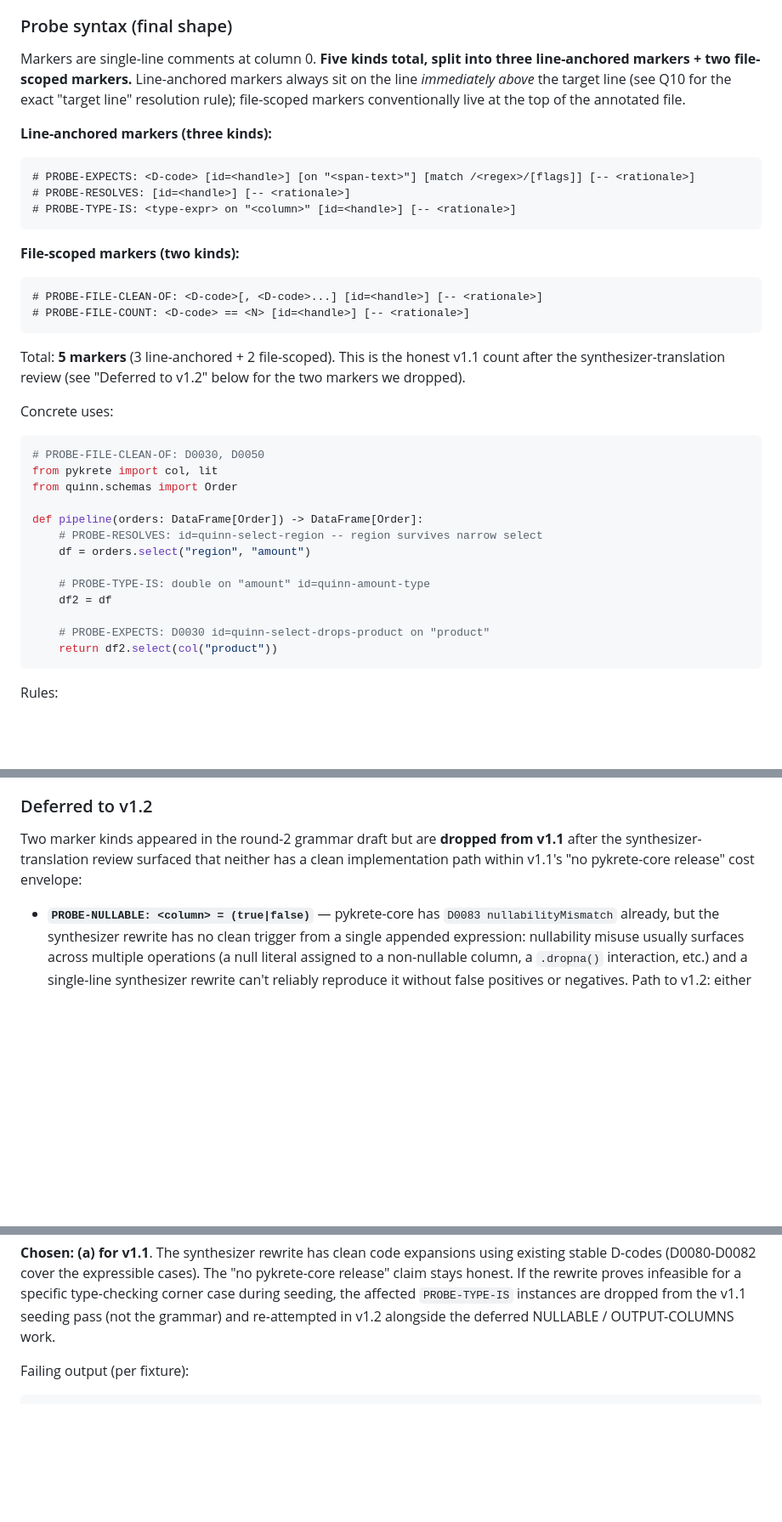
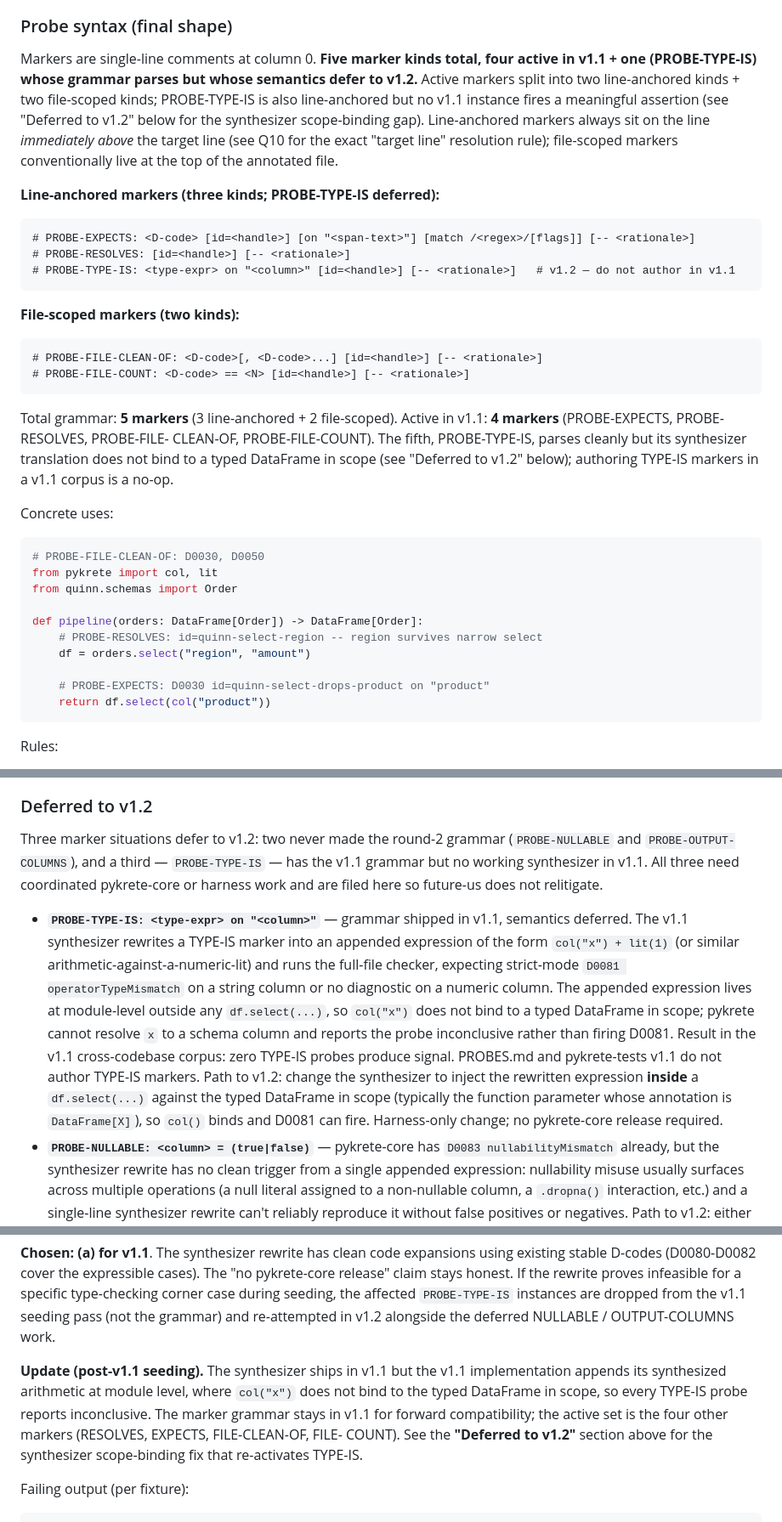
Before and after one commit to amirnaderi93/pykrete, a Markdown page: docs/design/schema-tracking-probes.md, 3 parts joined by grey strips. Shown at 85% size. Drawn GitHub-style; blank space fills up the shorter version.

Commit message:
docs(design/probes): defer PROBE-TYPE-IS to v1.2 (synthesizer scope-binding limit) (#75)
v1.1 ships the PROBE-TYPE-IS grammar but the synthesizer emits its
rewritten `col("x") + lit(1)` expression at module level, outside any
df.select(...). The synthesized col() therefore does not bind to a
typed DataFrame in scope; pykrete cannot resolve `x` to a schema
column and the probe reports inconclusive rather than firing the
intended D0081/D0082/D0080.

The pykrete-tests v1.1 cross-codebase corpus authors zero TYPE-IS
markers as a result; the v1.1 trust claim is restricted to RESOLVES
+ EXPECTS + FILE-CLEAN-OF + FILE-COUNT.

Marker grammar stays in v1.1 for forward compatibility; the spec
now lists PROBE-TYPE-IS in the "Deferred to v1.2" section alongside
NULLABLE and OUTPUT-COLUMNS, with the explicit path forward:
inject the synthesized expression inside a df.select(...) against
the typed DataFrame in scope (typically the function parameter
whose annotation is `DataFrame[X]`). Harness-only change; no
pykrete-core release required.

Companion change: pykrete-tests PR #7 updates scripts/PROBES.md to
remove TYPE-IS authoring guidance from the v1.1 author-facing
surface.

````diff
--- a/docs/design/schema-tracking-probes.md
+++ b/docs/design/schema-tracking-probes.md
@@ -104,19 +104,23 @@ overkill.
 
 ### Probe syntax (final shape)
 
-Markers are single-line comments at column 0. **Five kinds total,
-split into three line-anchored markers + two file-scoped markers.**
+Markers are single-line comments at column 0. **Five marker kinds
+total, four active in v1.1 + one (PROBE-TYPE-IS) whose grammar parses
+but whose semantics defer to v1.2.** Active markers split into two
+line-anchored kinds + two file-scoped kinds; PROBE-TYPE-IS is also
+line-anchored but no v1.1 instance fires a meaningful assertion (see
+"Deferred to v1.2" below for the synthesizer scope-binding gap).
 Line-anchored markers always sit on the line *immediately above* the
 target line (see Q10 for the exact "target line" resolution rule);
 file-scoped markers conventionally live at the top of the annotated
 file.
 
-**Line-anchored markers (three kinds):**
+**Line-anchored markers (three kinds; PROBE-TYPE-IS deferred):**
 
 ```
 # PROBE-EXPECTS: <D-code> [id=<handle>] [on "<span-text>"] [match /<regex>/[flags]] [-- <rationale>]
 # PROBE-RESOLVES: [id=<handle>] [-- <rationale>]
-# PROBE-TYPE-IS: <type-expr> on "<column>" [id=<handle>] [-- <rationale>]
+# PROBE-TYPE-IS: <type-expr> on "<column>" [id=<handle>] [-- <rationale>]   # v1.2 — do not author in v1.1
 ```
 
 **File-scoped markers (two kinds):**
@@ -126,9 +130,12 @@ file.
 # PROBE-FILE-COUNT: <D-code> == <N> [id=<handle>] [-- <rationale>]
 ```
 
-Total: **5 markers** (3 line-anchored + 2 file-scoped). This is the
-honest v1.1 count after the synthesizer-translation review (see
-"Deferred to v1.2" below for the two markers we dropped).
+Total grammar: **5 markers** (3 line-anchored + 2 file-scoped). Active
+in v1.1: **4 markers** (PROBE-EXPECTS, PROBE-RESOLVES, PROBE-FILE-
+CLEAN-OF, PROBE-FILE-COUNT). The fifth, PROBE-TYPE-IS, parses
+cleanly but its synthesizer translation does not bind to a typed
+DataFrame in scope (see "Deferred to v1.2" below); authoring TYPE-IS
+markers in a v1.1 corpus is a no-op.
 
 Concrete uses:
 
@@ -141,11 +148,8 @@ def pipeline(orders: DataFrame[Order]) -> DataFrame[Order]:
     # PROBE-RESOLVES: id=quinn-select-region -- region survives narrow select
     df = orders.select("region", "amount")
 
-    # PROBE-TYPE-IS: double on "amount" id=quinn-amount-type
-    df2 = df
-
     # PROBE-EXPECTS: D0030 id=quinn-select-drops-product on "product"
-    return df2.select(col("product"))
+    return df.select(col("product"))
 ```
 
 Rules:
@@ -218,11 +222,29 @@ Explicitly excluded from the grammar (kept narrow on purpose):
 
 ### Deferred to v1.2
 
-Two marker kinds appeared in the round-2 grammar draft but are **dropped
-from v1.1** after the synthesizer-translation review surfaced that
-neither has a clean implementation path within v1.1's "no pykrete-core
-release" cost envelope:
+Three marker situations defer to v1.2: two never made the round-2
+grammar (`PROBE-NULLABLE` and `PROBE-OUTPUT-COLUMNS`), and a third —
+`PROBE-TYPE-IS` — has the v1.1 grammar but no working synthesizer
+in v1.1. All three need coordinated pykrete-core or harness work and
+are filed here so future-us does not relitigate.
 
+- **`PROBE-TYPE-IS: <type-expr> on "<column>"`** — grammar shipped in
+  v1.1, semantics deferred. The v1.1 synthesizer rewrites a TYPE-IS
+  marker into an appended expression of the form `col("x") + lit(1)`
+  (or similar arithmetic-against-a-numeric-lit) and runs the
+  full-file checker, expecting strict-mode `D0081 operatorTypeMismatch`
+  on a string column or no diagnostic on a numeric column. The
+  appended expression lives at module-level outside any
+  `df.select(...)`, so `col("x")` does not bind to a typed
+  DataFrame in scope; pykrete cannot resolve `x` to a schema column
+  and reports the probe inconclusive rather than firing D0081.
+  Result in the v1.1 cross-codebase corpus: zero TYPE-IS probes
+  produce signal. PROBES.md and pykrete-tests v1.1 do not author
+  TYPE-IS markers. Path to v1.2: change the synthesizer to inject
+  the rewritten expression **inside** a `df.select(...)` against
+  the typed DataFrame in scope (typically the function parameter
+  whose annotation is `DataFrame[X]`), so `col()` binds and D0081
+  can fire. Harness-only change; no pykrete-core release required.
 - **`PROBE-NULLABLE: <column> = (true|false)`** — pykrete-core has
   `D0083 nullabilityMismatch` already, but the synthesizer rewrite has
   no clean trigger from a single appended expression: nullability
@@ -425,6 +447,15 @@ If the rewrite proves infeasible for a specific type-checking corner
 case during seeding, the affected `PROBE-TYPE-IS` instances are
 dropped from the v1.1 seeding pass (not the grammar) and re-attempted
 in v1.2 alongside the deferred NULLABLE / OUTPUT-COLUMNS work.
+
+**Update (post-v1.1 seeding).** The synthesizer ships in v1.1 but
+the v1.1 implementation appends its synthesized arithmetic at
+module level, where `col("x")` does not bind to the typed DataFrame
+in scope, so every TYPE-IS probe reports inconclusive. The marker
+grammar stays in v1.1 for forward compatibility; the active set is
+the four other markers (RESOLVES, EXPECTS, FILE-CLEAN-OF, FILE-
+COUNT). See the **"Deferred to v1.2"** section above for the
+synthesizer scope-binding fix that re-activates TYPE-IS.
 
 Failing output (per fixture):
 
````
